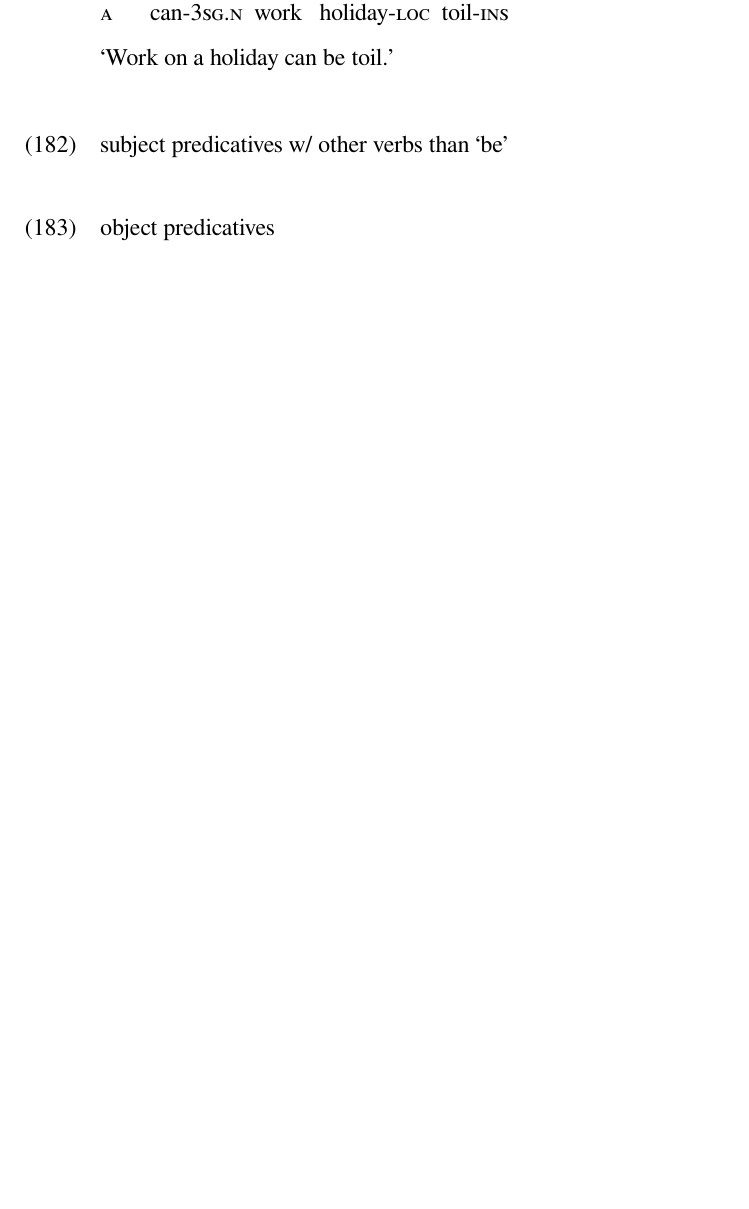
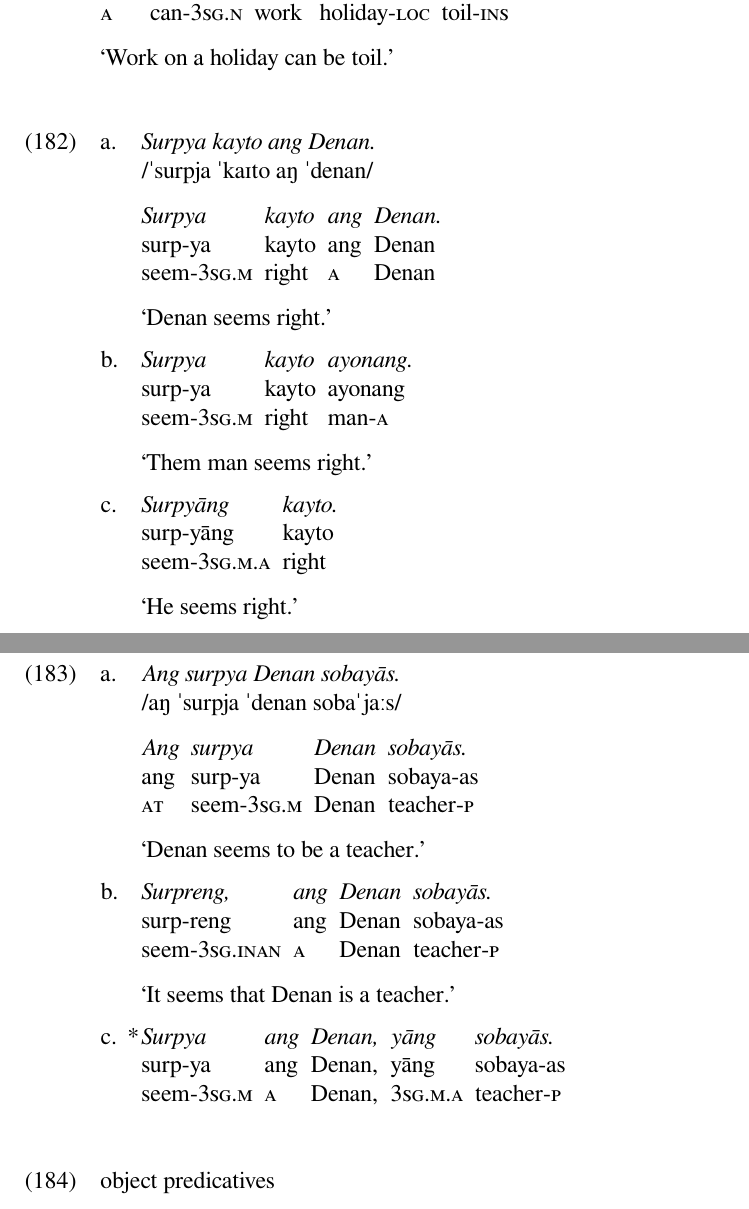
Before and after one commit to carbeck/ayerigrammar, a LaTeX document (misc/variations.tex): part of page 52 of 53 before the commit and two parts of pages 52 and 53 of 53 after it, the two joined at a grey line, cut so that both start at the same text, the shorter picture padded with empty space. The pictures show the PDF file misc/variations.pdf that the author committed with the source.

Commit message:
Predicative complement of a full verb

```diff
--- a/misc/variations.tex
+++ b/misc/variations.tex
@@ -3337,4 +3337,15 @@ Hence, \textit{da-kivoley yana} would be more licit.}
 \glft `Work on a holiday can be toil.' //
 \endgl\xe
 
-\ex subject predicatives w/ other verbs than `be' \xe
+\pex
+\a\begingl
+\glpreamble \textit{Surpya kayto ang Denan.} \\
+	/ˈsurpja ˈkaɪto aŋ ˈdenan/ //
+
+\gla Surpya kayto ang Denan. //
+\glb surp-ya kayto ang Denan //
+\glc seem-\TsgM{} right \Aarg{} Denan //
+\glft `Denan seems right.' //
+\endgl
+
+\a\begingl
@@ -3340,0 +3355,24 @@ Hence, \textit{da-kivoley yana} would be more licit.}
+\glft `Them man seems right.' //
+\endgl
+
+\a\begingl
+\gla Surpyāng kayto. //
+\glb surp-yāng kayto //
+\glc seem-\TsgM{}.\Aarg{} right //
+\glft `He seems right.' //
+\endgl
+
+\xe
+
+\pex
+\a\begingl
+\glpreamble \textit{Ang surpya Denan sobayās.} \\
+	/aŋ ˈsurpja ˈdenan sobaˈjaːs/ //
+
+\gla Ang surpya Denan sobayās. //
+\glb ang surp-ya Denan sobaya-as //
+\glc \AgtT{} seem-\TsgM{} Denan teacher-\Parg{} //
+\glft `Denan seems to be a teacher.' //
+\endgl
+
+\a\begingl
@@ -3340,0 +3382,4 @@ Hence, \textit{da-kivoley yana} would be more licit.}
+\glft `It seems that Denan is a teacher.' //
+\endgl
+
+\a\ljudge*\begingl
```
Also changed, not shown: misc/variations.pdf, misc/variations.tex (12 more changed lines).
